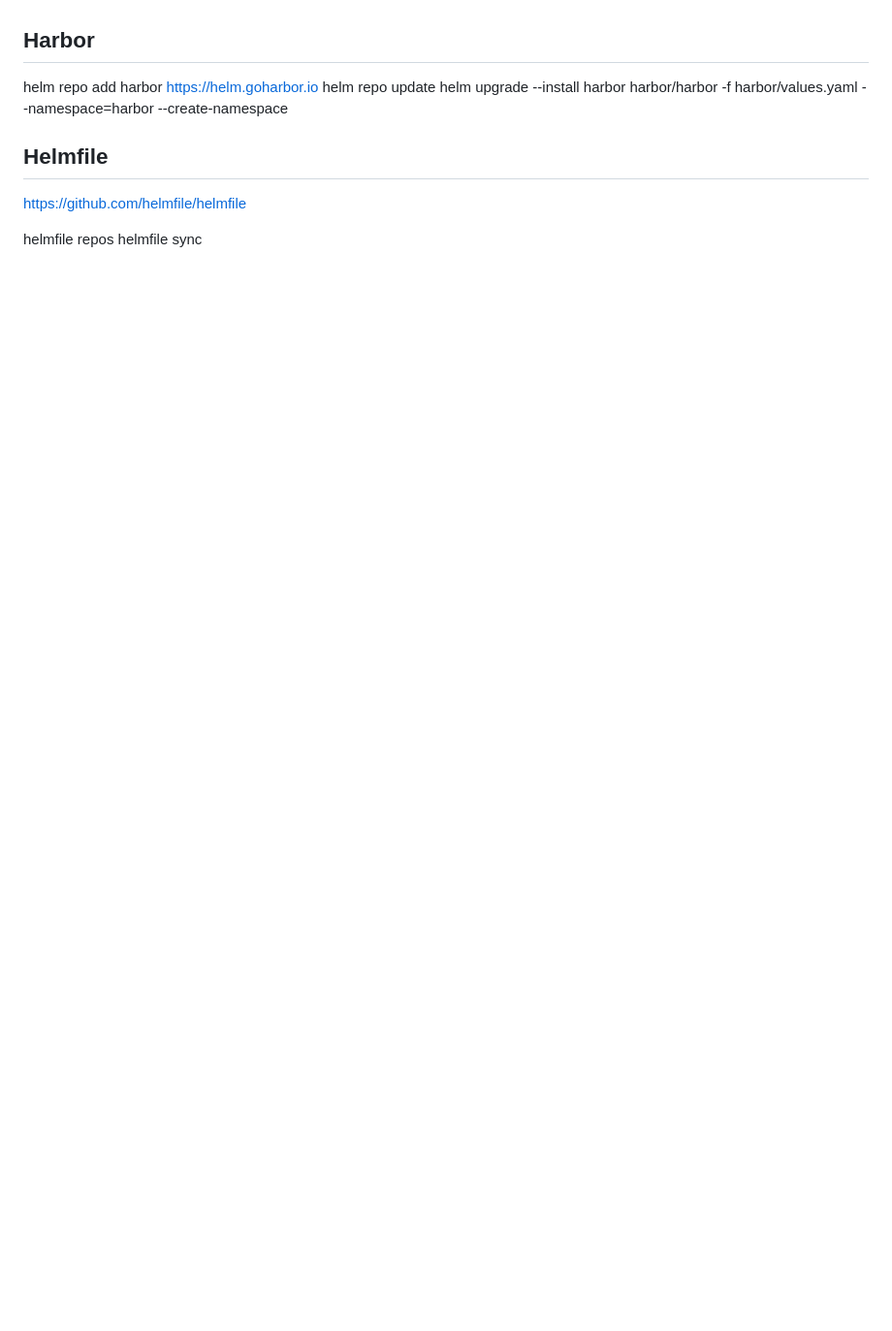
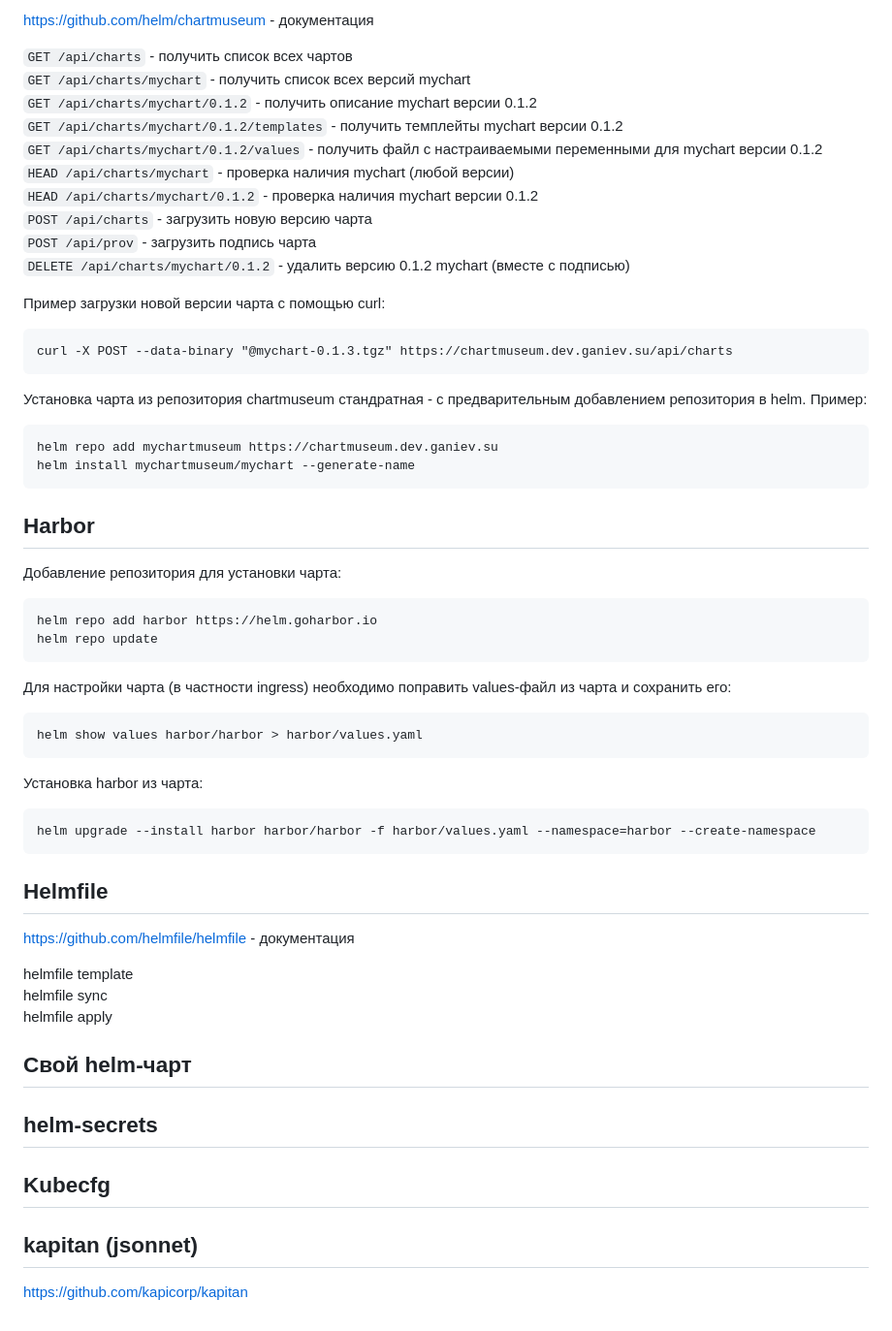
Before and after one commit to otus-kuber-2023-06/RimiX2_platform, a Markdown page: README.md, the part around one of its changes. Shown at 97% size. Rendered like a GitHub page; blank space fills up the shorter version.

Commit message:
add readme text

````diff
--- a/README.md
+++ b/README.md
@@ -266,13 +295,57 @@ https://github.com/helm/chartmuseum
 
+https://github.com/helm/chartmuseum - документация
+
+`GET /api/charts` - получить список всех чартов
+`GET /api/charts/mychart` - получить список всех версий mychart
+`GET /api/charts/mychart/0.1.2` - получить описание mychart версии 0.1.2
+`GET /api/charts/mychart/0.1.2/templates` - получить темплейты mychart версии 0.1.2
+`GET /api/charts/mychart/0.1.2/values` - получить файл с настраиваемыми переменными для mychart версии 0.1.2
+`HEAD /api/charts/mychart` - проверка наличия mychart (любой версии)
+`HEAD /api/charts/mychart/0.1.2` - проверка наличия mychart версии 0.1.2
+`POST /api/charts` - загрузить новую версию чарта
+`POST /api/prov` - загрузить подпись чарта
+`DELETE /api/charts/mychart/0.1.2` - удалить версию 0.1.2 mychart (вместе с подписью)
+
+Пример загрузки новой версии чарта с помощью curl:
+```
+curl -X POST --data-binary "@mychart-0.1.3.tgz" https://chartmuseum.dev.ganiev.su/api/charts
+```
+Установка чарта из репозитория chartmuseum стандратная - с предварительным добавлением репозитория в helm. Пример:
+```
+helm repo add mychartmuseum https://chartmuseum.dev.ganiev.su
+helm install mychartmuseum/mychart --generate-name
+```
 ## Harbor
 
+Добавление репозитория для установки чарта:
+```
 helm repo add harbor https://helm.goharbor.io
 helm repo update
+```
+Для настройки чарта (в частности ingress) необходимо поправить values-файл из чарта и сохранить его:
+```
+helm show values harbor/harbor > harbor/values.yaml
+```
+Установка harbor из чарта:
+```
 helm upgrade --install harbor harbor/harbor -f harbor/values.yaml --namespace=harbor --create-namespace
+```
 
 ## Helmfile
 
-https://github.com/helmfile/helmfile
+https://github.com/helmfile/helmfile - документация
 
-helmfile repos
+helmfile template
 helmfile sync
+helmfile apply
+
+
+## Свой helm-чарт
+
+## helm-secrets
+
+## Kubecfg
+
+## kapitan (jsonnet)
+
+https://github.com/kapicorp/kapitan
````
Also changed, not shown: other parts of README.md (+46 -17 lines).
